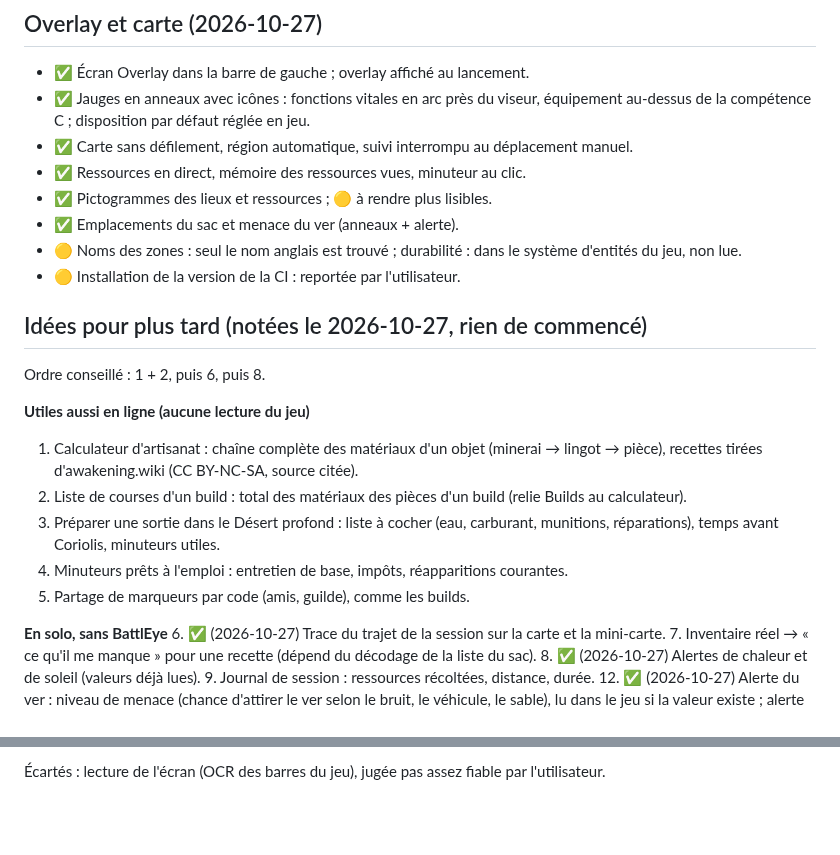
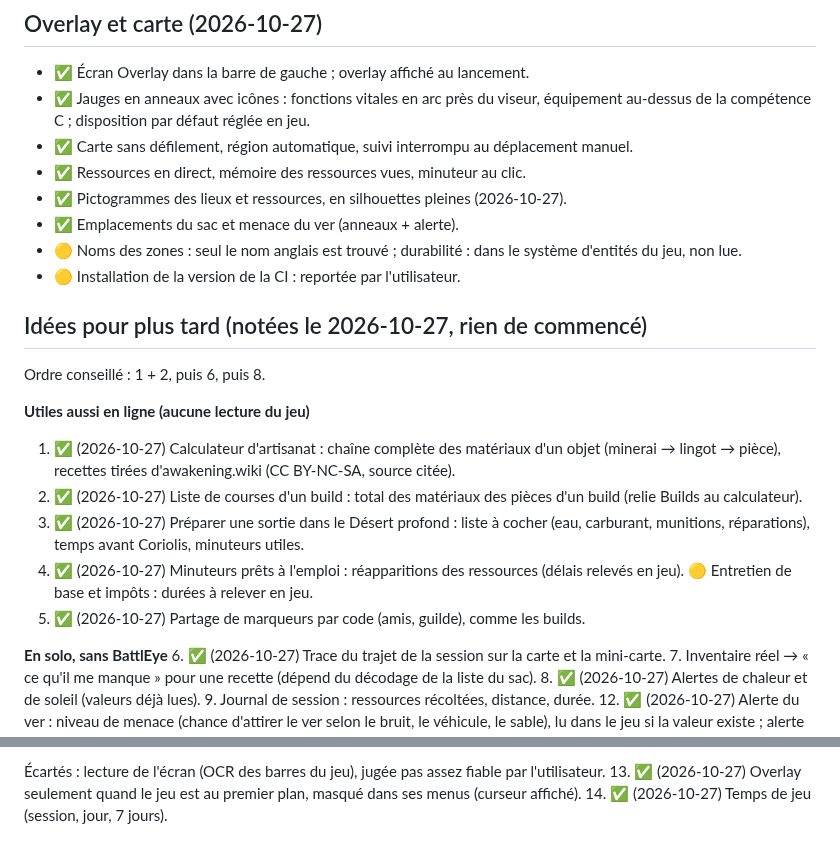
Before and after one commit to Captain-VII/Sietch, a Markdown page: docs/ROADMAP.md, 2 parts joined by grey strips. GitHub-like rendering; blank space fills up the shorter version.

```diff
--- a/docs/ROADMAP.md
+++ b/docs/ROADMAP.md
@@ -139,7 +139,7 @@ Objectif : que d'autres joueurs puissent l'utiliser sans friction.
 - ✅ Jauges en anneaux avec icônes : fonctions vitales en arc près du viseur, équipement au-dessus de la compétence C ; disposition par défaut réglée en jeu.
 - ✅ Carte sans défilement, région automatique, suivi interrompu au déplacement manuel.
 - ✅ Ressources en direct, mémoire des ressources vues, minuteur au clic.
-- ✅ Pictogrammes des lieux et ressources ; 🟡 à rendre plus lisibles.
+- ✅ Pictogrammes des lieux et ressources, en silhouettes pleines (2026-10-27).
 - ✅ Emplacements du sac et menace du ver (anneaux + alerte).
 - 🟡 Noms des zones : seul le nom anglais est trouvé ; durabilité : dans le système d'entités du jeu, non lue.
 - 🟡 Installation de la version de la CI : reportée par l'utilisateur.
@@ -149,11 +149,11 @@ Objectif : que d'autres joueurs puissent l'utiliser sans friction.
 Ordre conseillé : 1 + 2, puis 6, puis 8.
 
 **Utiles aussi en ligne (aucune lecture du jeu)**
-1. Calculateur d'artisanat : chaîne complète des matériaux d'un objet (minerai → lingot → pièce), recettes tirées d'awakening.wiki (CC BY-NC-SA, source citée).
-2. Liste de courses d'un build : total des matériaux des pièces d'un build (relie Builds au calculateur).
-3. Préparer une sortie dans le Désert profond : liste à cocher (eau, carburant, munitions, réparations), temps avant Coriolis, minuteurs utiles.
-4. Minuteurs prêts à l'emploi : entretien de base, impôts, réapparitions courantes.
-5. Partage de marqueurs par code (amis, guilde), comme les builds.
+1. ✅ (2026-10-27) Calculateur d'artisanat : chaîne complète des matériaux d'un objet (minerai → lingot → pièce), recettes tirées d'awakening.wiki (CC BY-NC-SA, source citée).
+2. ✅ (2026-10-27) Liste de courses d'un build : total des matériaux des pièces d'un build (relie Builds au calculateur).
+3. ✅ (2026-10-27) Préparer une sortie dans le Désert profond : liste à cocher (eau, carburant, munitions, réparations), temps avant Coriolis, minuteurs utiles.
+4. ✅ (2026-10-27) Minuteurs prêts à l'emploi : réapparitions des ressources (délais relevés en jeu). 🟡 Entretien de base et impôts : durées à relever en jeu.
+5. ✅ (2026-10-27) Partage de marqueurs par code (amis, guilde), comme les builds.
 
 **En solo, sans BattlEye**
 6. ✅ (2026-10-27) Trace du trajet de la session sur la carte et la mini-carte.
@@ -168,2 +168,4 @@ Ordre conseillé : 1 + 2, puis 6, puis 8.
 
 Écartés : lecture de l'écran (OCR des barres du jeu), jugée pas assez fiable par l'utilisateur.
+13. ✅ (2026-10-27) Overlay seulement quand le jeu est au premier plan, masqué dans ses menus (curseur affiché).
+14. ✅ (2026-10-27) Temps de jeu (session, jour, 7 jours).
```
Also changed, not shown: other parts of docs/ROADMAP.md (+3 -3 lines), CLAUDE.md (+9 -1 lines).
